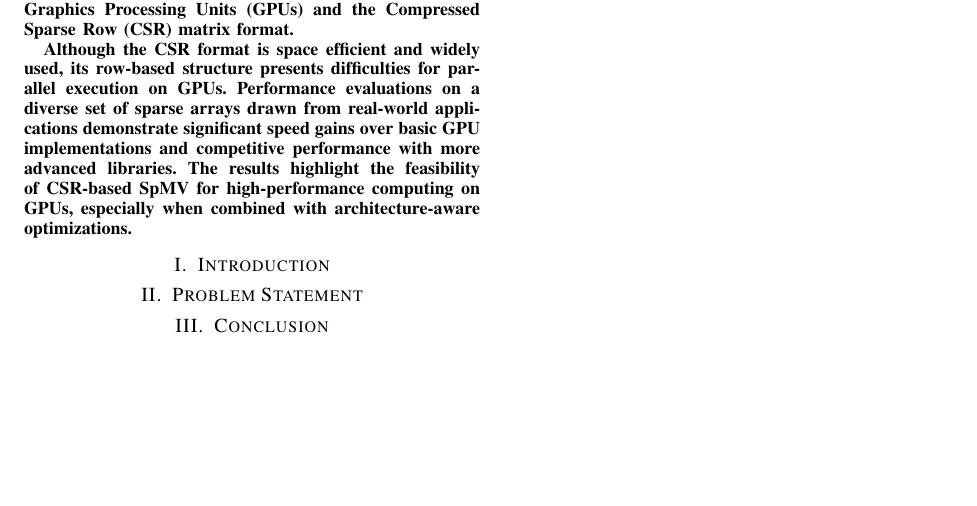
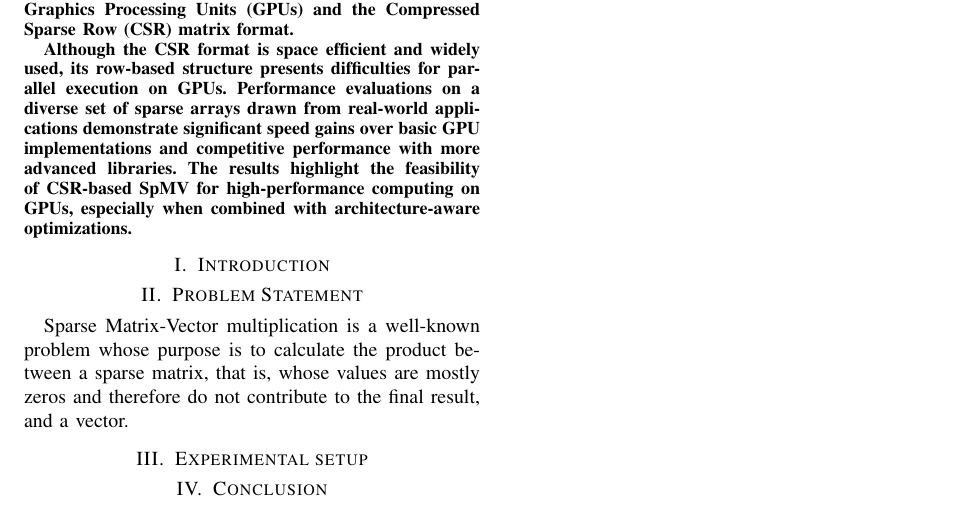
Before and after one commit to Tonidotpy/GPU-Computing-2025-258784, a LaTeX paper (deliverable-1/report/report.tex): part of the page, cut so that both start at the same text, the shorter picture padded with empty space. Compiled offline with pdfLaTeX; a missing font is replaced by an installed copy or a similar font; a LaTeX package or settings file that is missing is left out.

Commit message:
feat: complete report template

```diff
--- a/deliverable-1/report/report.tex
+++ b/deliverable-1/report/report.tex
@@ -39,8 +39,16 @@
 
     \section{Introduction}
 
+
     \section{Problem Statement}
+    Sparse Matrix-Vector multiplication is a well-known problem whose purpose
+    is to calculate the product between a sparse matrix, that is, whose values
+    are mostly zeros and therefore do not contribute to the final result, and a
+    vector.
 
+
+
+    \section{Experimental setup}
 
     \section{Conclusion}
 
```
Also changed, not shown: deliverable-1/report/report.pdf, 1 other file.
